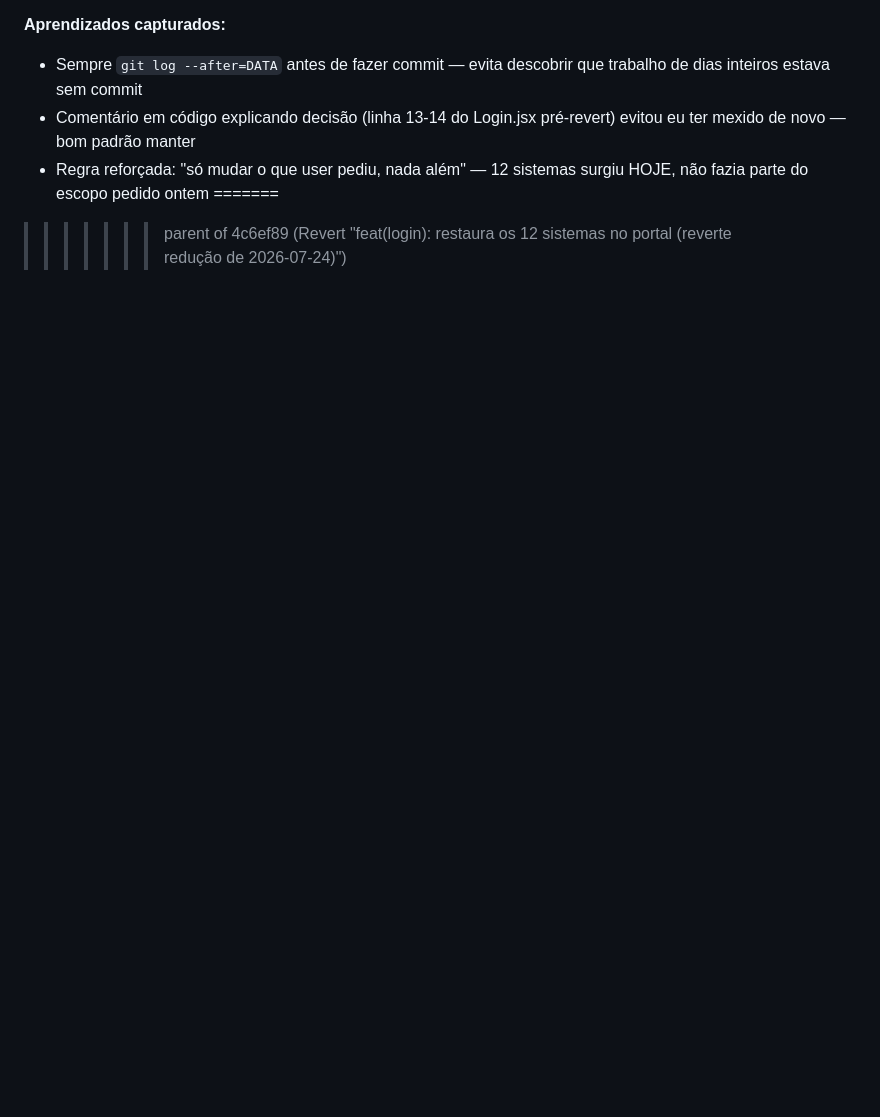
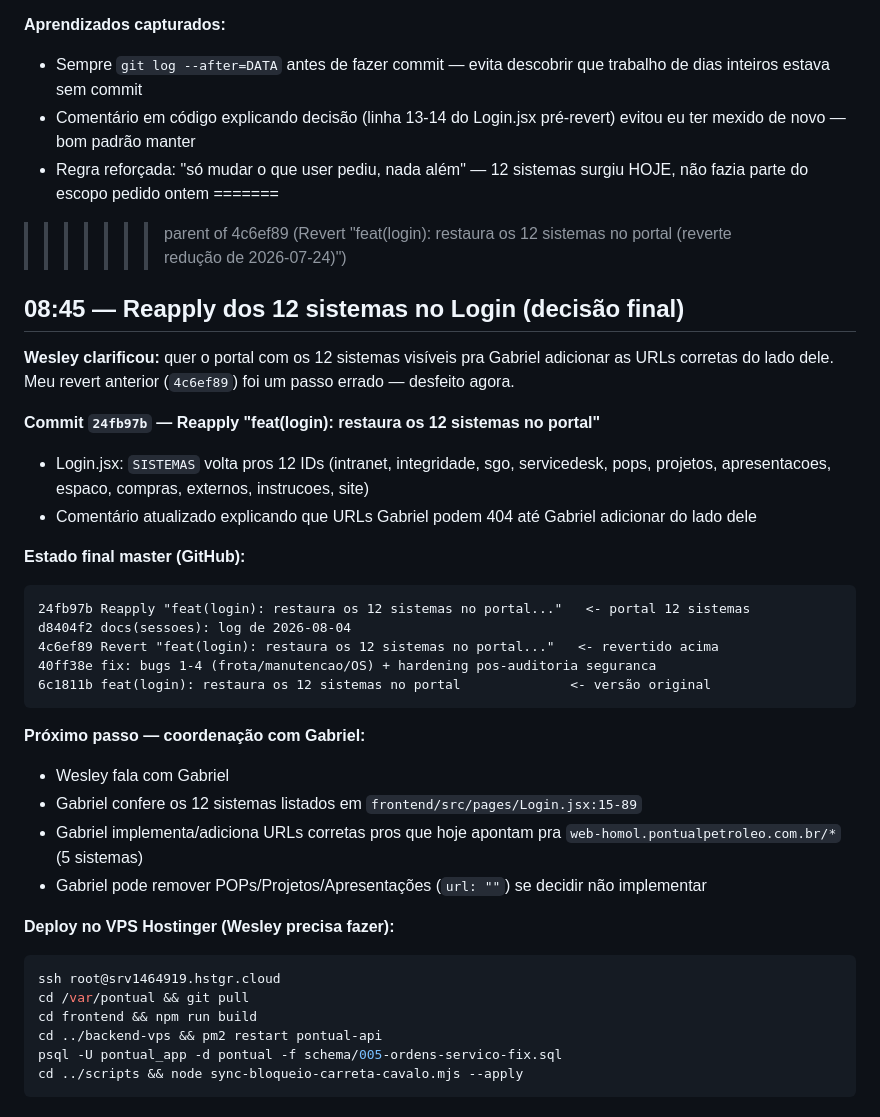
Before and after one commit to gabrielc-neto/sistema-gestao-operacional, a Markdown page: docs/sessoes/2026-08-04.md, the part around the change. GitHub-like rendering; blank space fills up the shorter version.

Commit message:
docs(sessoes): reapply 12 sistemas + coordenação com Gabriel
Co-Authored-By: RuFlo <ruv@ruv.net>

````diff
--- a/docs/sessoes/2026-08-04.md
+++ b/docs/sessoes/2026-08-04.md
@@ -137,3 +137,36 @@ Qualquer IA nova assumindo o projeto pode ler este log pra pegar contexto comple
 - Regra reforçada: "só mudar o que user pediu, nada além" — 12 sistemas surgiu HOJE, não fazia parte do escopo pedido ontem
 =======
 >>>>>>> parent of 4c6ef89 (Revert "feat(login): restaura os 12 sistemas no portal (reverte redução de 2026-07-24)")
+
+## 08:45 — Reapply dos 12 sistemas no Login (decisão final)
+
+**Wesley clarificou:** quer o portal com os 12 sistemas visíveis pra Gabriel adicionar as URLs corretas do lado dele. Meu revert anterior (`4c6ef89`) foi um passo errado — desfeito agora.
+
+**Commit `24fb97b` — Reapply "feat(login): restaura os 12 sistemas no portal"**
+- Login.jsx: `SISTEMAS` volta pros 12 IDs (intranet, integridade, sgo, servicedesk, pops, projetos, apresentacoes, espaco, compras, externos, instrucoes, site)
+- Comentário atualizado explicando que URLs Gabriel podem 404 até Gabriel adicionar do lado dele
+
+**Estado final master (GitHub):**
+```
+24fb97b Reapply "feat(login): restaura os 12 sistemas no portal..."   <- portal 12 sistemas
+d8404f2 docs(sessoes): log de 2026-08-04
+4c6ef89 Revert "feat(login): restaura os 12 sistemas no portal..."   <- revertido acima
+40ff38e fix: bugs 1-4 (frota/manutencao/OS) + hardening pos-auditoria seguranca
+6c1811b feat(login): restaura os 12 sistemas no portal              <- versão original
+```
+
+**Próximo passo — coordenação com Gabriel:**
+- Wesley fala com Gabriel
+- Gabriel confere os 12 sistemas listados em `frontend/src/pages/Login.jsx:15-89`
+- Gabriel implementa/adiciona URLs corretas pros que hoje apontam pra `web-homol.pontualpetroleo.com.br/*` (5 sistemas)
+- Gabriel pode remover POPs/Projetos/Apresentações (`url: ""`) se decidir não implementar
+
+**Deploy no VPS Hostinger (Wesley precisa fazer):**
+```bash
+ssh root@srv1464919.hstgr.cloud
+cd /var/pontual && git pull
+cd frontend && npm run build
+cd ../backend-vps && pm2 restart pontual-api
+psql -U pontual_app -d pontual -f schema/005-ordens-servico-fix.sql
+cd ../scripts && node sync-bloqueio-carreta-cavalo.mjs --apply
+```
````
